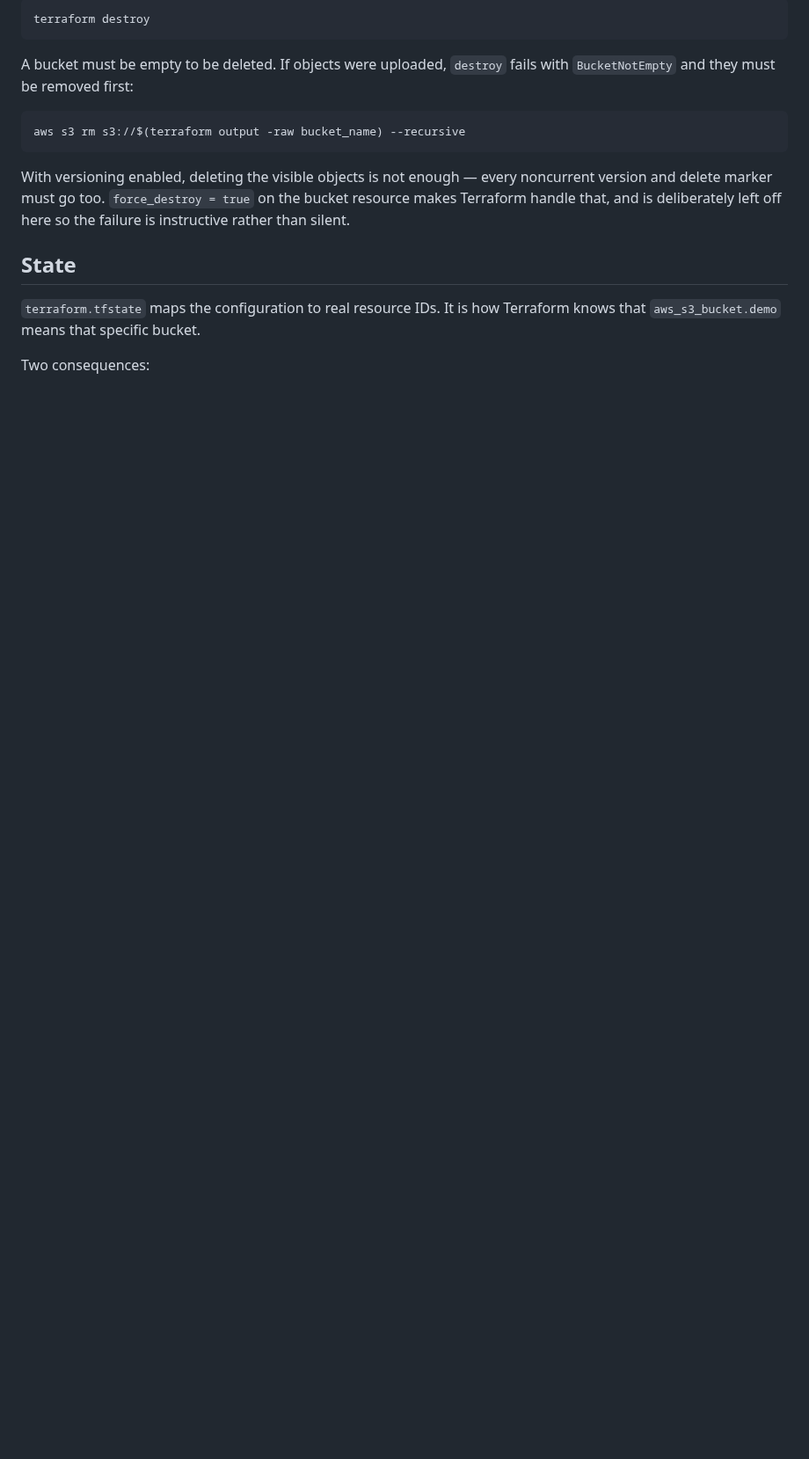
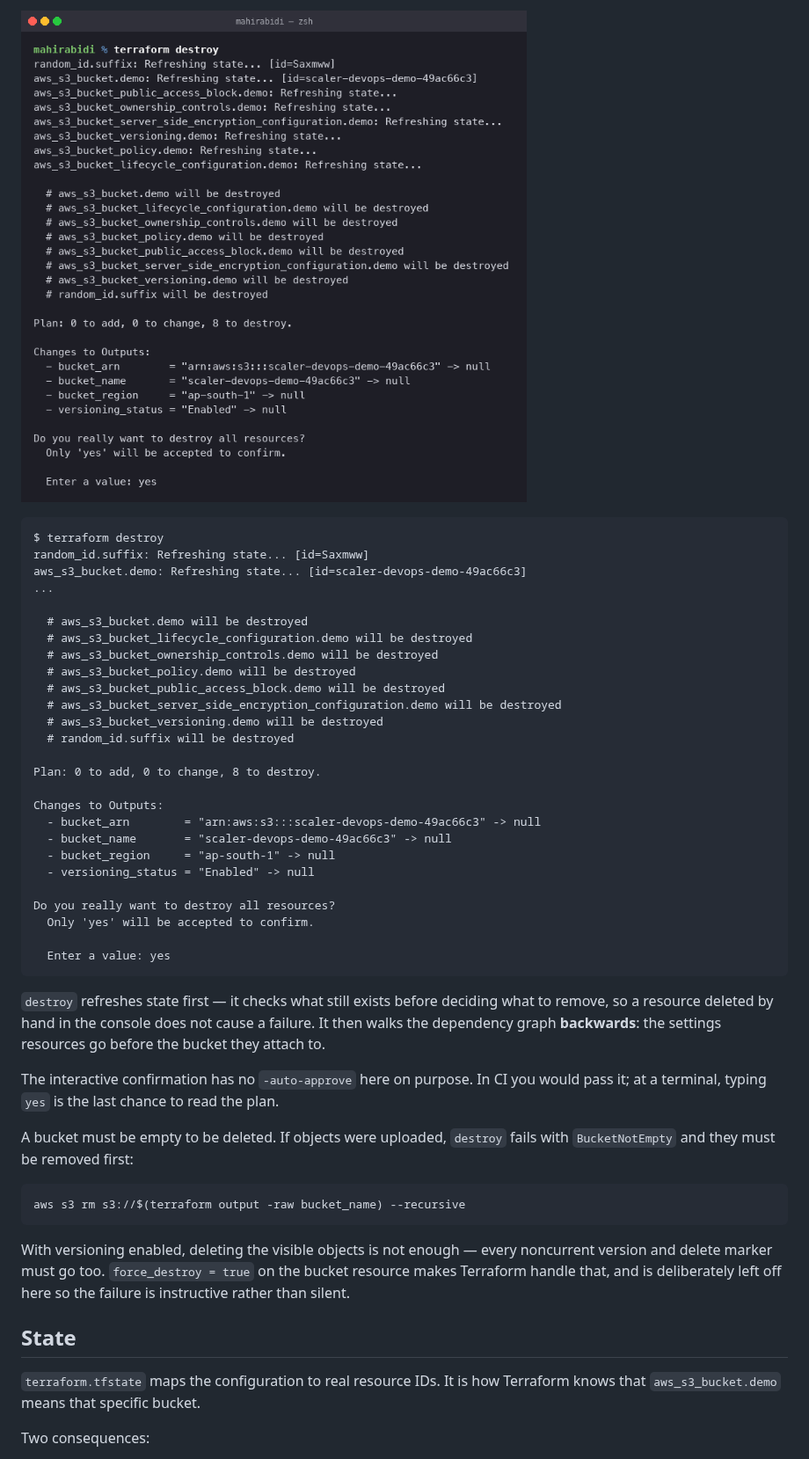
Before and after one commit to mahirabidi12/Devops-Assignment, a Markdown page: task-17-terraform-iac/terraform-s3-demo/README.md, the part around one of its changes. Shown at 88% size. Rendered like a GitHub page; pictures changed too: task-17-terraform-iac/screenshots/18-05-destroy.png (added); blank space fills up the shorter version.

```diff
--- a/task-17-terraform-iac/terraform-s3-demo/README.md
+++ b/task-17-terraform-iac/terraform-s3-demo/README.md
@@ -165,5 +214,40 @@ Prints just the declared outputs.
 
-    terraform destroy
+![destroy](../screenshots/18-05-destroy.png)
+
+    $ terraform destroy
+    random_id.suffix: Refreshing state... [id=Saxmww]
+    aws_s3_bucket.demo: Refreshing state... [id=scaler-devops-demo-49ac66c3]
+    ...
+
+      # aws_s3_bucket.demo will be destroyed
+      # aws_s3_bucket_lifecycle_configuration.demo will be destroyed
+      # aws_s3_bucket_ownership_controls.demo will be destroyed
+      # aws_s3_bucket_policy.demo will be destroyed
+      # aws_s3_bucket_public_access_block.demo will be destroyed
+      # aws_s3_bucket_server_side_encryption_configuration.demo will be destroyed
+      # aws_s3_bucket_versioning.demo will be destroyed
+      # random_id.suffix will be destroyed
+
+    Plan: 0 to add, 0 to change, 8 to destroy.
+
+    Changes to Outputs:
+      - bucket_arn        = "arn:aws:s3:::scaler-devops-demo-49ac66c3" -> null
+      - bucket_name       = "scaler-devops-demo-49ac66c3" -> null
+      - bucket_region     = "ap-south-1" -> null
+      - versioning_status = "Enabled" -> null
+
+    Do you really want to destroy all resources?
+      Only 'yes' will be accepted to confirm.
+
+      Enter a value: yes
+
+`destroy` refreshes state first — it checks what still exists before deciding what to
+remove, so a resource deleted by hand in the console does not cause a failure. It then
+walks the dependency graph **backwards**: the settings resources go before the bucket they
+attach to.
+
+The interactive confirmation has no `-auto-approve` here on purpose. In CI you would pass
+it; at a terminal, typing `yes` is the last chance to read the plan.
 
 A bucket must be empty to be deleted. If objects were uploaded, `destroy` fails with
 `BucketNotEmpty` and they must be removed first:
```
Also changed, not shown: other parts of task-17-terraform-iac/terraform-s3-demo/README.md (+73 -24 lines), task-17-terraform-iac/README.md (+13 -11 lines), task-17-terraform-iac/screenshots/18-03-apply.png (added), task-17-terraform-iac/screenshots/18-04-show-output.png (added).
